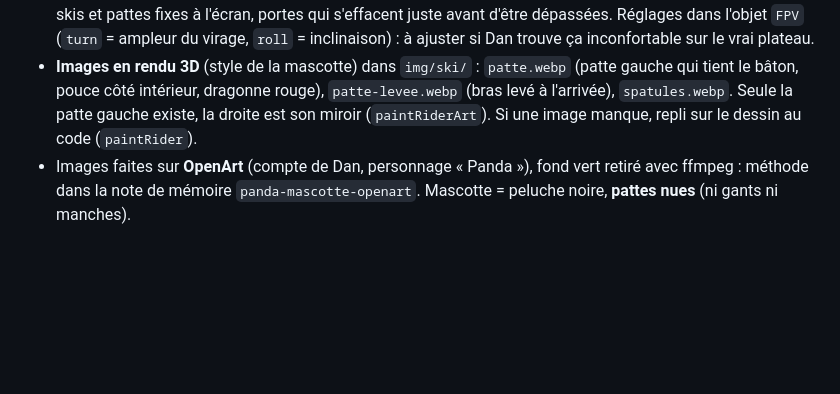
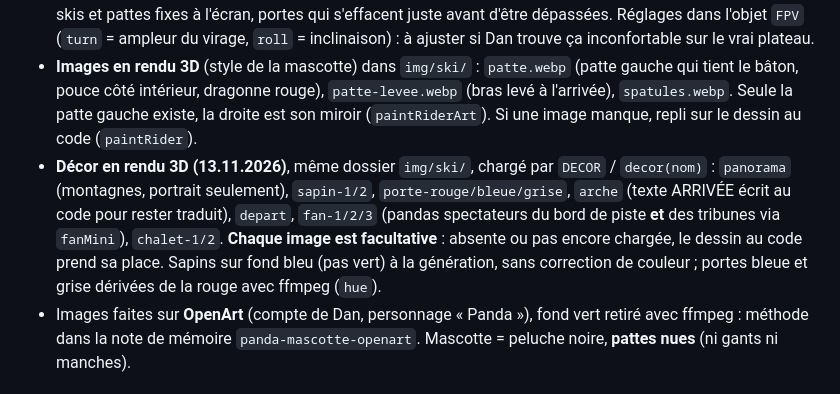
Before and after one commit to dahn23/pandafit, a Markdown page: CLAUDE.md, the part around the change. Drawn GitHub-style; blank space fills up the shorter version.

Commit message:
CLAUDE.md : décor du Slalom en rendu 3D (liste des images img/ski, repli sur le dessin au code)
Co-Authored-By: Claude Fable 5.2 <noreply@anthropic.com>

```diff
--- a/CLAUDE.md
+++ b/CLAUDE.md
@@ -78,6 +78,7 @@ Ni saisie avant l'Index, ni code / QR à la fin, y compris Mois et Campagne. Int
 - Le Slalom se joue **par les yeux du skieur** (`SkiScene` dans `index.html`, constante `SKI_FPV`). Commande et règles inchangées (`SlalomGame` non touché). L'ancienne vue de derrière reste là : ajouter `?skiview=classic` à l'adresse.
 - **Pas de mal de mer** (demande de Dan) : horizon et montagnes fixes, inclinaison ~1,4°, aucun tremblement, skis et pattes fixes à l'écran, portes qui s'effacent juste avant d'être dépassées. Réglages dans l'objet `FPV` (`turn` = ampleur du virage, `roll` = inclinaison) : à ajuster si Dan trouve ça inconfortable sur le vrai plateau.
 - **Images en rendu 3D** (style de la mascotte) dans `img/ski/` : `patte.webp` (patte gauche qui tient le bâton, pouce côté intérieur, dragonne rouge), `patte-levee.webp` (bras levé à l'arrivée), `spatules.webp`. Seule la patte gauche existe, la droite est son miroir (`paintRiderArt`). Si une image manque, repli sur le dessin au code (`paintRider`).
+- **Décor en rendu 3D (13.11.2026)**, même dossier `img/ski/`, chargé par `DECOR` / `decor(nom)` : `panorama` (montagnes, portrait seulement), `sapin-1/2`, `porte-rouge/bleue/grise`, `arche` (texte ARRIVÉE écrit au code pour rester traduit), `depart`, `fan-1/2/3` (pandas spectateurs du bord de piste **et** des tribunes via `fanMini`), `chalet-1/2`. **Chaque image est facultative** : absente ou pas encore chargée, le dessin au code prend sa place. Sapins sur fond bleu (pas vert) à la génération, sans correction de couleur ; portes bleue et grise dérivées de la rouge avec ffmpeg (`hue`).
 - Images faites sur **OpenArt** (compte de Dan, personnage « Panda »), fond vert retiré avec ffmpeg : méthode dans la note de mémoire `panda-mascotte-openart`. Mascotte = peluche noire, **pattes nues** (ni gants ni manches).
 
 ### PWA
```
